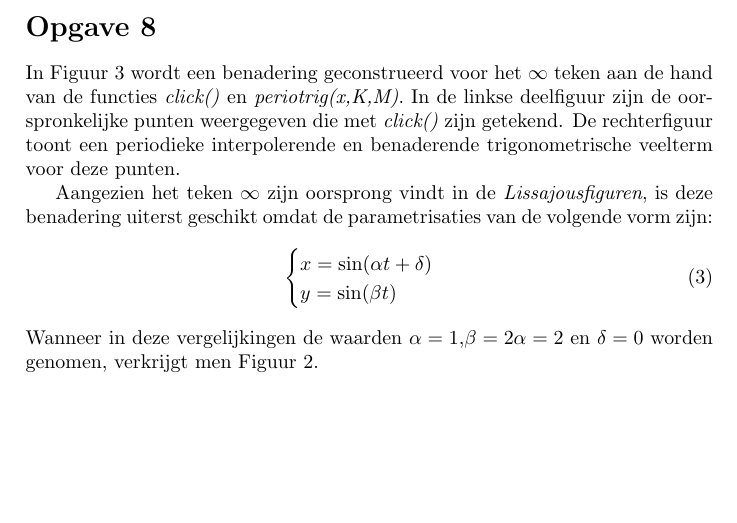
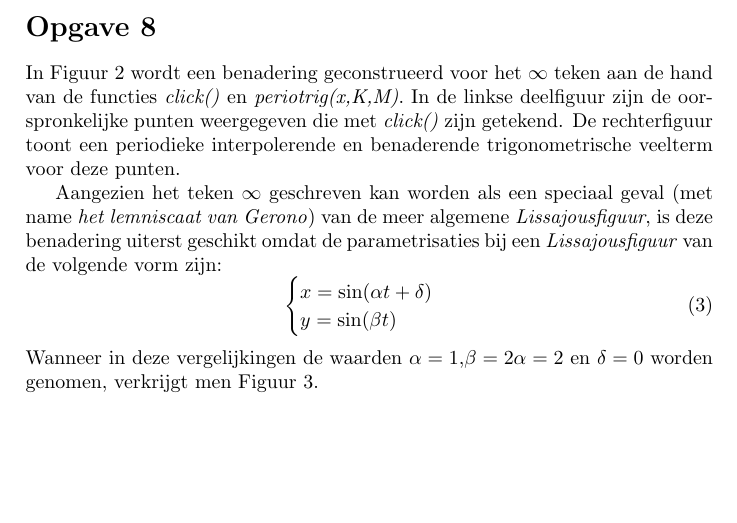
Before and after one commit to ArnoutDevos/Numerical-Approximation, a LaTeX document (practicum2/practicum2.tex): part of page 2 of 5, cut so that both start at the same text. Compiled offline with pdfLaTeX.

Commit message:
kleine aanpassingen bij opgave8

```diff
--- a/practicum2/practicum2.tex
+++ b/practicum2/practicum2.tex
@@ -87,7 +87,7 @@ De laagdoorlaatfiltering wordt pas echt duidelijk wanneer $K=5$ wordt gesteld. A
 \opgave{8}
 In Figuur \ref{fig:periotrigclick} wordt een benadering geconstrueerd voor het $\infty$ teken aan de hand van de functies \textit{click()} en \textit{periotrig(x,K,M)}. In de linkse deelfiguur zijn de oorspronkelijke punten weergegeven die met \textit{click()} zijn getekend. De rechterfiguur toont een periodieke interpolerende en benaderende trigonometrische veelterm voor deze punten.
 
-Aangezien het teken $\infty$ zijn oorsprong vindt in de \textit{Lissajousfiguren}, is deze benadering uiterst geschikt omdat de parametrisaties van de volgende vorm zijn:
+Aangezien het teken $\infty$ geschreven kan worden als een speciaal geval (met name \textit{het lemniscaat van Gerono}) van de meer algemene \textit{Lissajousfiguur}, is deze benadering uiterst geschikt omdat de parametrisaties bij een \textit{Lissajousfiguur} van de volgende vorm zijn:
 \begin{equation}
     \centering
         \begin{cases}
@@ -103,5 +99,3 @@ Wanneer in deze vergelijkingen de waarden $\alpha=1$,$\beta=2\alpha=2$ en $\delt
-        \label{fig:lissajous}
-    \end{figure}
 \begin{figure}
     \centering
     \begin{subfigure}[b]{0.4\textwidth}
@@ -122,3 +120,5 @@ Wanneer in deze vergelijkingen de waarden $\alpha=1$,$\beta=2\alpha=2$ en $\delt
+        \label{fig:lissajous}
+    \end{figure}
 \newpage
 \section*{Bijlage 1}
 \lstinputlisting{periotrig.m}
```
Also changed, not shown: practicum2/infclick.eps, practicum2/inftrig.eps, practicum2/lissajous.eps, practicum2/practicum2.pdf, practicum2/practicum2.tex (8 more changed lines), 8 other files.
